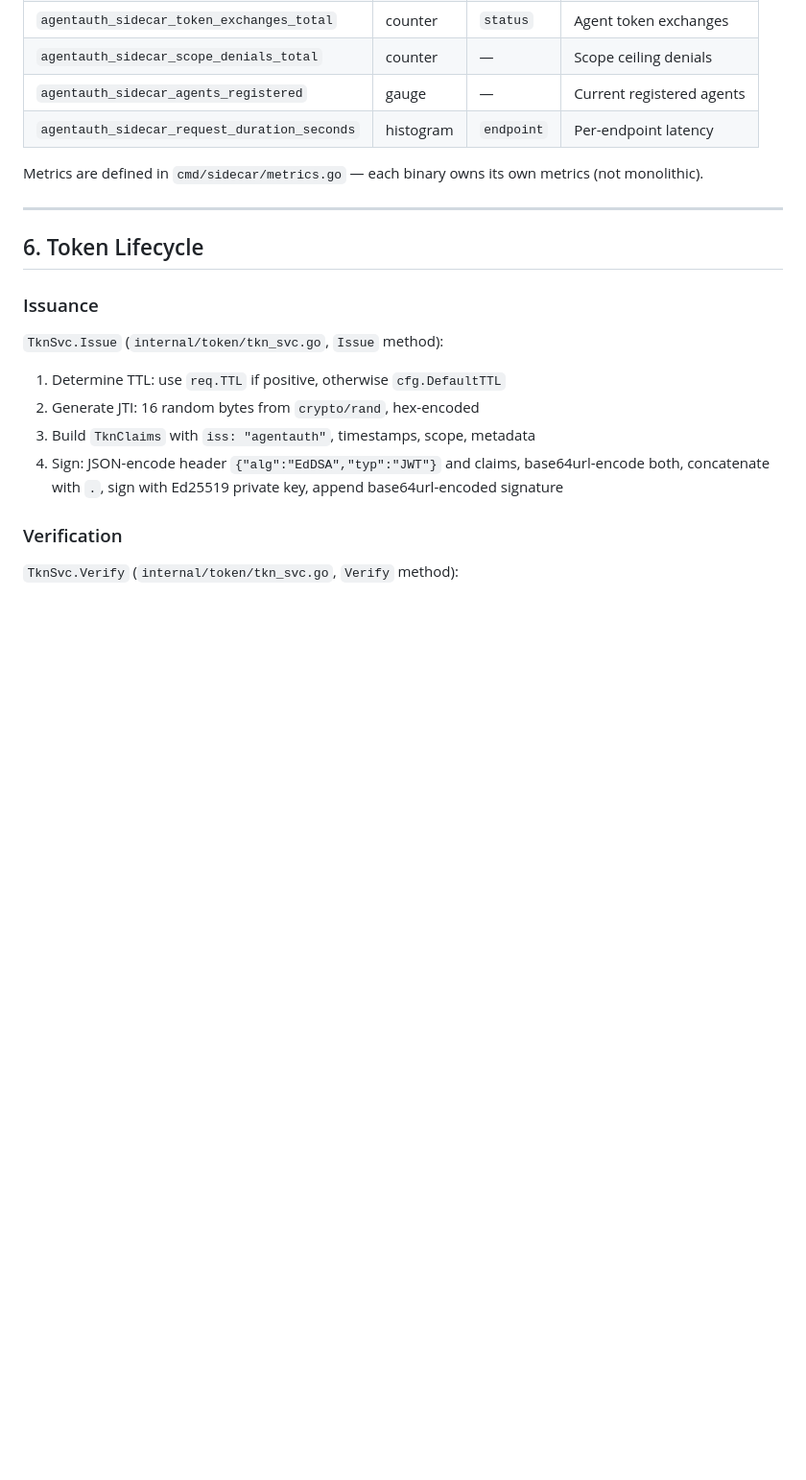
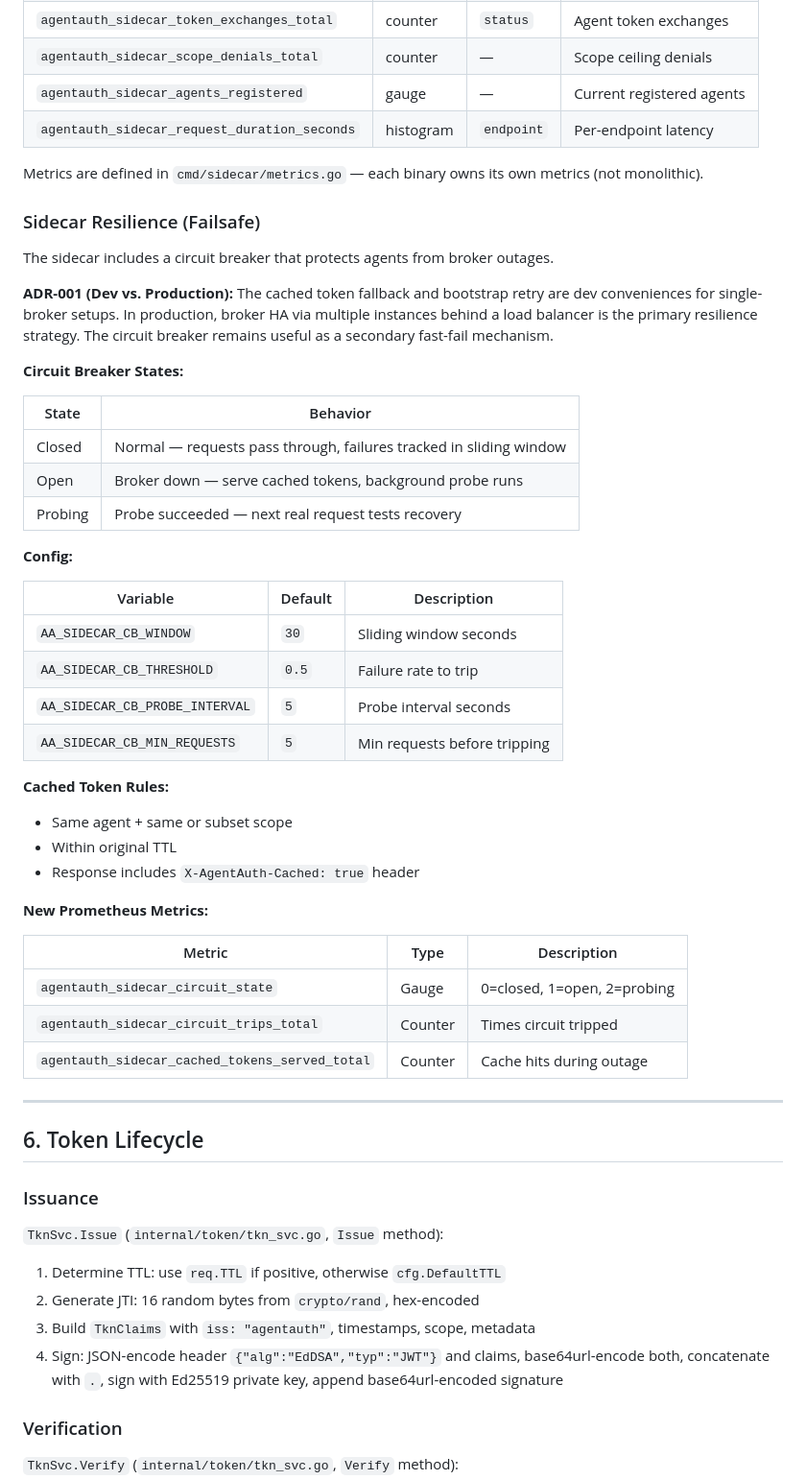
Before and after one commit to devonartis/agentwrit, a Markdown page: docs/DEVELOPER_GUIDE.md, the part around the change. Shown at 96% size. Drawn GitHub-style; blank space fills up the shorter version.

Commit message:
docs(sidecar): add Sidecar Resilience — circuit breaker, cached tokens, bootstrap retry
Co-Authored-By: Claude Opus 4.6 <noreply@anthropic.com>

```diff
--- a/docs/DEVELOPER_GUIDE.md
+++ b/docs/DEVELOPER_GUIDE.md
@@ -712,6 +712,45 @@ The sidecar uses the broker's `internal/obs` package for structured logging:
 
 Metrics are defined in `cmd/sidecar/metrics.go` — each binary owns its own metrics (not monolithic).
 
+### Sidecar Resilience (Failsafe)
+
+The sidecar includes a circuit breaker that protects agents from broker outages.
+
+**ADR-001 (Dev vs. Production):** The cached token fallback and bootstrap retry
+are dev conveniences for single-broker setups. In production, broker HA via
+multiple instances behind a load balancer is the primary resilience strategy.
+The circuit breaker remains useful as a secondary fast-fail mechanism.
+
+**Circuit Breaker States:**
+
+| State | Behavior |
+|-------|----------|
+| Closed | Normal — requests pass through, failures tracked in sliding window |
+| Open | Broker down — serve cached tokens, background probe runs |
+| Probing | Probe succeeded — next real request tests recovery |
+
+**Config:**
+
+| Variable | Default | Description |
+|----------|---------|-------------|
+| `AA_SIDECAR_CB_WINDOW` | `30` | Sliding window seconds |
+| `AA_SIDECAR_CB_THRESHOLD` | `0.5` | Failure rate to trip |
+| `AA_SIDECAR_CB_PROBE_INTERVAL` | `5` | Probe interval seconds |
+| `AA_SIDECAR_CB_MIN_REQUESTS` | `5` | Min requests before tripping |
+
+**Cached Token Rules:**
+- Same agent + same or subset scope
+- Within original TTL
+- Response includes `X-AgentAuth-Cached: true` header
+
+**New Prometheus Metrics:**
+
+| Metric | Type | Description |
+|--------|------|-------------|
+| `agentauth_sidecar_circuit_state` | Gauge | 0=closed, 1=open, 2=probing |
+| `agentauth_sidecar_circuit_trips_total` | Counter | Times circuit tripped |
+| `agentauth_sidecar_cached_tokens_served_total` | Counter | Cache hits during outage |
+
 ---
 
 ## 6. Token Lifecycle
```
Also changed, not shown: CHANGELOG.md (+7 -0 lines), docs/USER_GUIDE.md (+27 -0 lines).
